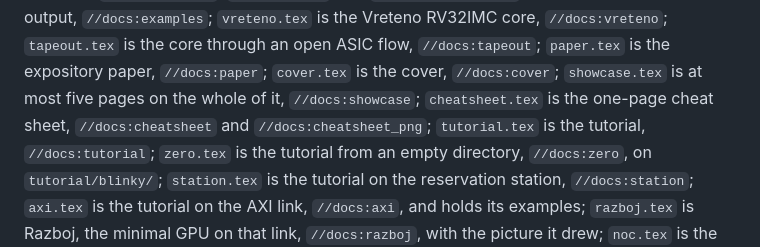
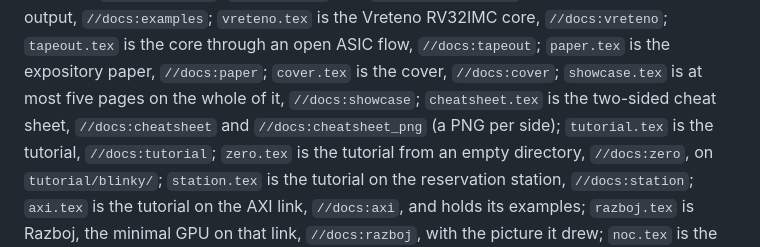
Before and after one commit to filmil/hdl-txhdl, a Markdown page: docs/README.md, the part around the change. GitHub-like rendering.

```diff
--- a/docs/README.md
+++ b/docs/README.md
@@ -35,7 +35,7 @@ Seventeen documents are typeset here, and `cover.tex` names them all:
 `paper.tex` is the expository paper, `//docs:paper`;
 `cover.tex` is the cover, `//docs:cover`;
 `showcase.tex` is at most five pages on the whole of it, `//docs:showcase`;
-`cheatsheet.tex` is the one-page cheat sheet, `//docs:cheatsheet` and `//docs:cheatsheet_png`;
+`cheatsheet.tex` is the two-sided cheat sheet, `//docs:cheatsheet` and `//docs:cheatsheet_png` (a PNG per side);
 `tutorial.tex` is the tutorial, `//docs:tutorial`;
 `zero.tex` is the tutorial from an empty directory, `//docs:zero`, on `tutorial/blinky/`;
 `station.tex` is the tutorial on the reservation station, `//docs:station`;
```
Also changed, not shown: AGENTS.md (+5 -3 lines).
